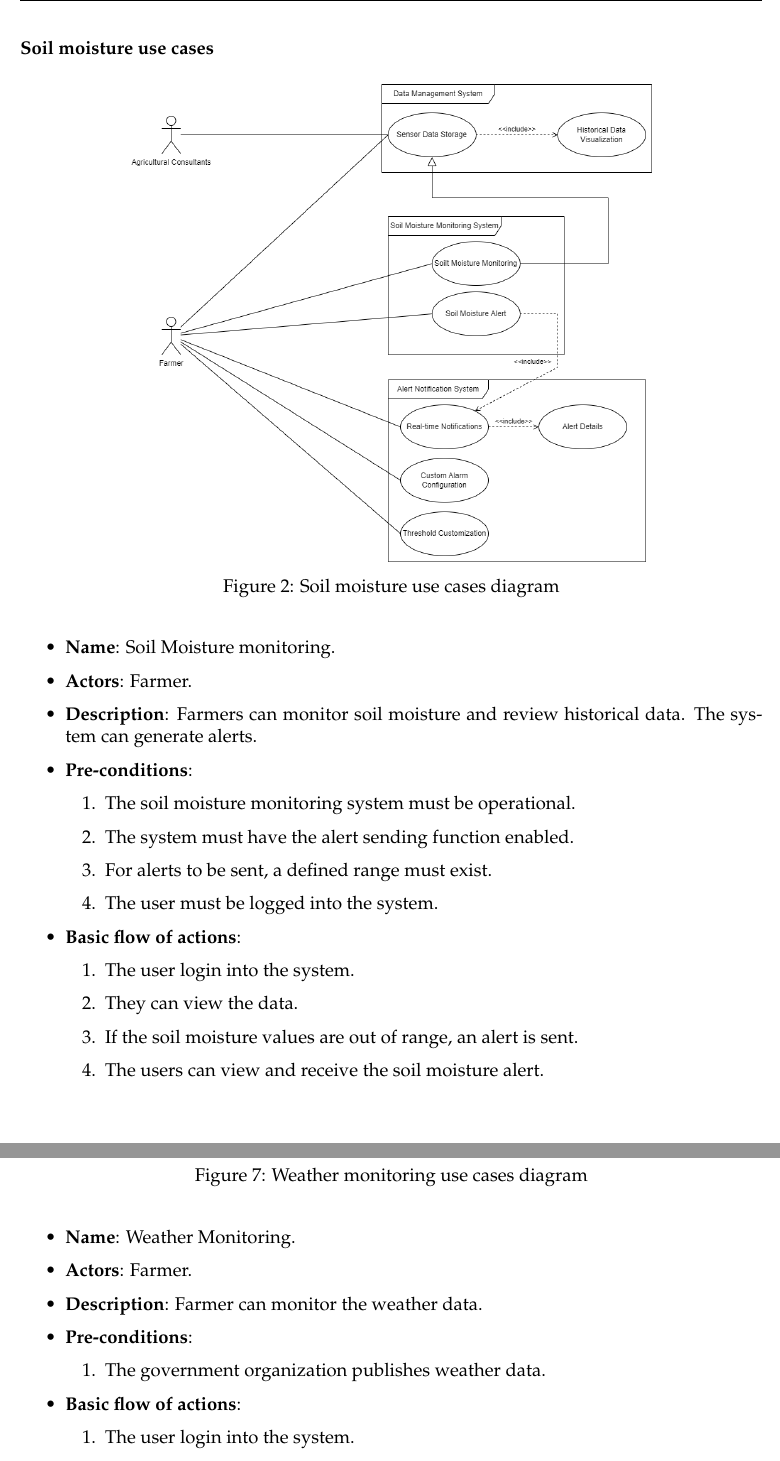
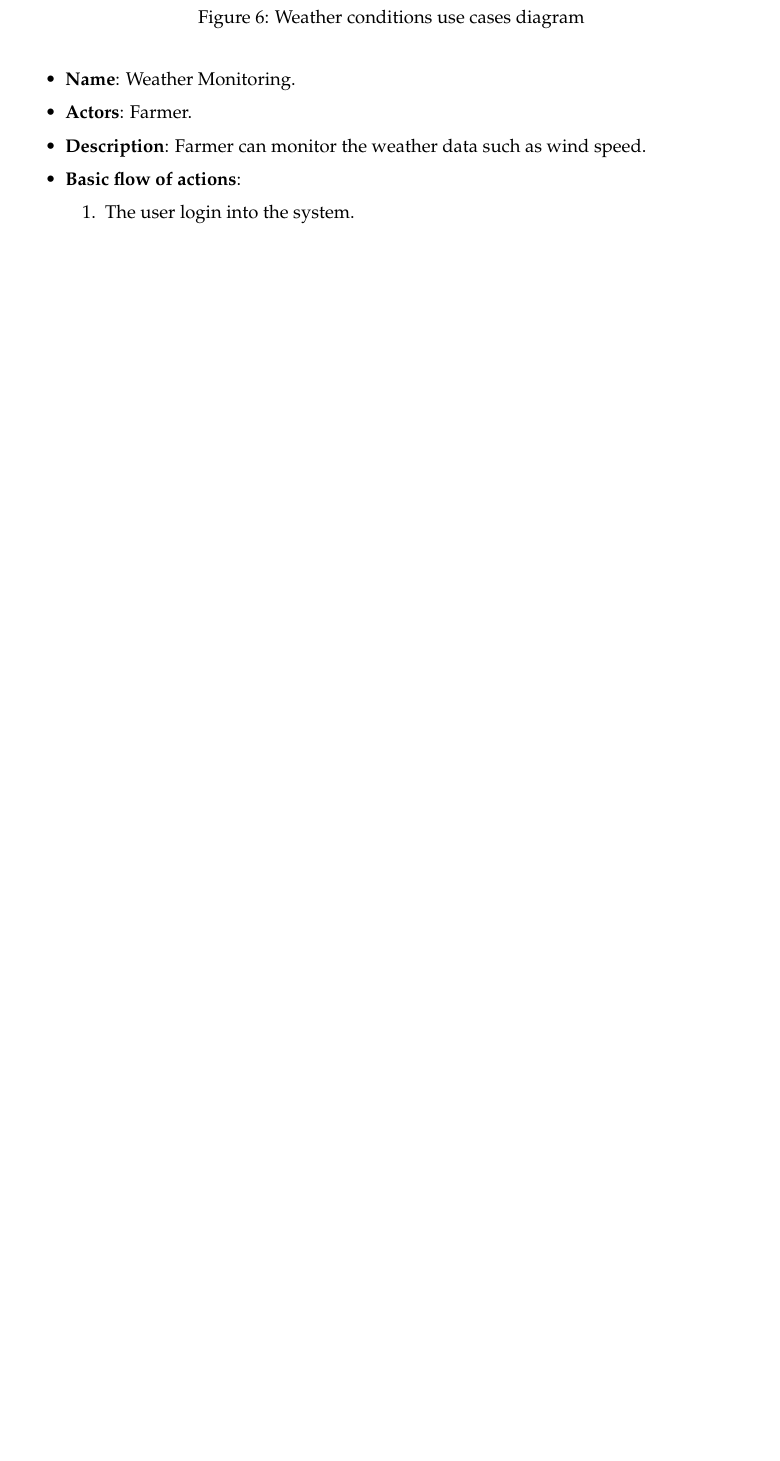
Before and after one commit to RyvenKappa/Architectures-Memory, a LaTeX document (ArchServicesMemory.tex, which reads includes/views.tex): two parts of pages 21 and 26 of 48 before the commit and part of page 25 of 47 after it, the two joined at a grey line, cut at the place of the change, the shorter picture padded with empty space. Compiled offline with pdfLaTeX.

Commit message:
Use case diagrams revised

```diff
--- a/includes/views.tex
+++ b/includes/views.tex
@@ -22,31 +22,6 @@ For each subsystem use case analysis, a detailed description can be found with:
     \item The basic flow of actions.
 \end{itemize}
 
-\subsubsection*{Soil moisture use cases}
-\begin{figure}[H]
-    \centering
-    \includegraphics[width=0.7\textwidth]{./images/6/data_soil_alert_uses.png}
-    \caption{Soil moisture use cases diagram}
-\end{figure}
-\begin{itemize}
-    \item \textbf{Name}: Soil Moisture monitoring.
-    \item \textbf{Actors}: Farmer.
-    \item \textbf{Description}: Farmers can monitor soil moisture and review historical data. The system can generate alerts.
-    \item \textbf{Pre-conditions}:
-        \begin{enumerate}
-            \item The soil moisture monitoring system must be operational.
-            \item The system must have the alert sending function enabled.
-            \item For alerts to be sent, a defined range must exist.
-            \item The user must be logged into the system.
-        \end{enumerate}
-    \item \textbf{Basic flow of actions}:
-        \begin{enumerate}
-            \item The user login into the system.
-            \item They can view the data.
-            \item If the soil moisture values are out of range, an alert is sent.
-            \item The users can view and receive the soil moisture alert.
-        \end{enumerate}
-\end{itemize}
 
 \subsubsection*{Animal detection system use cases}
 \begin{figure}[H]
@@ -151,16 +126,12 @@ For each subsystem use case analysis, a detailed description can be found with:
 \begin{figure}[H]
     \centering
     \includegraphics[width=0.95\textwidth]{./images/6/weather_uses.png}
-    \caption{Weather monitoring use cases diagram}
+    \caption{Weather conditions use cases diagram}
 \end{figure}
 \begin{itemize}
     \item \textbf{Name}: Weather Monitoring.
     \item \textbf{Actors}: Farmer.
-    \item \textbf{Description}: Farmer can monitor the weather data.
-    \item \textbf{Pre-conditions}:
-        \begin{enumerate}
-            \item The government organization publishes weather data.
-        \end{enumerate}
+    \item \textbf{Description}: Farmer can monitor the weather data such as wind speed.
     \item \textbf{Basic flow of actions}:
         \begin{enumerate}
             \item The user login into the system.
```
Also changed, not shown: includes/views.tex (2 more changed lines).
